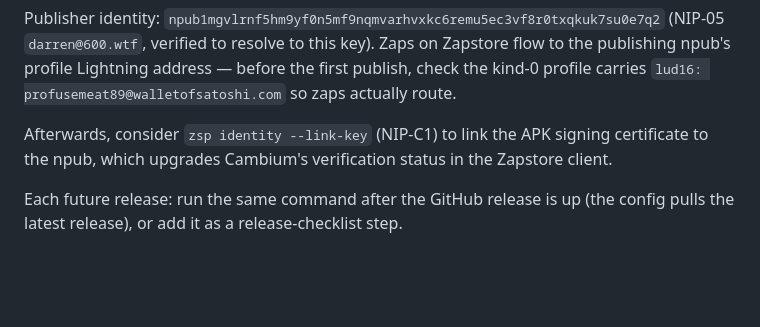
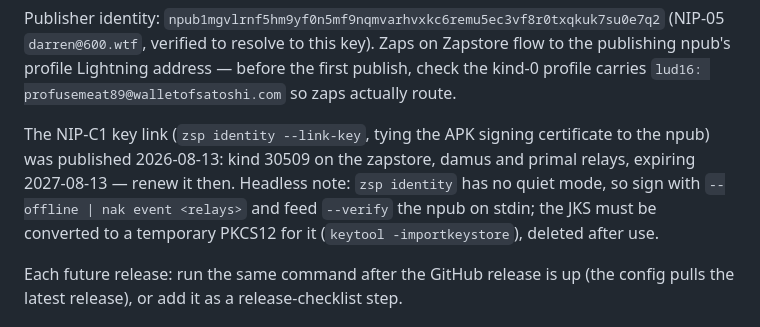
Before and after one commit to forgesworn/cambium, a Markdown page: docs/DISTRIBUTION.md, the part around the change. GitHub-like rendering; blank space fills up the shorter version.

Commit message:
docs: NIP-C1 key link published, renewal due 2027-08-13

```diff
--- a/docs/DISTRIBUTION.md
+++ b/docs/DISTRIBUTION.md
@@ -65,8 +65,11 @@ Publisher identity: `npub1mgvlrnf5hm9yf0n5mf9nqmvarhvxkc6remu5ec3vf8r0txqkuk7su0
 publishing npub's profile Lightning address — before the first publish, check the kind-0
 profile carries `lud16: profusemeat89@walletofsatoshi.com` so zaps actually route.
 
-Afterwards, consider `zsp identity --link-key` (NIP-C1) to link the APK signing certificate to
-the npub, which upgrades Cambium's verification status in the Zapstore client.
+The NIP-C1 key link (`zsp identity --link-key`, tying the APK signing certificate to the npub)
+was published 2026-08-13: kind 30509 on the zapstore, damus and primal relays, expiring
+2027-08-13 — renew it then. Headless note: `zsp identity` has no quiet mode, so sign with
+`--offline | nak event <relays>` and feed `--verify` the npub on stdin; the JKS must be
+converted to a temporary PKCS12 for it (`keytool -importkeystore`), deleted after use.
 
 Each future release: run the same command after the GitHub release is up (the config pulls the
 latest release), or add it as a release-checklist step.
```
